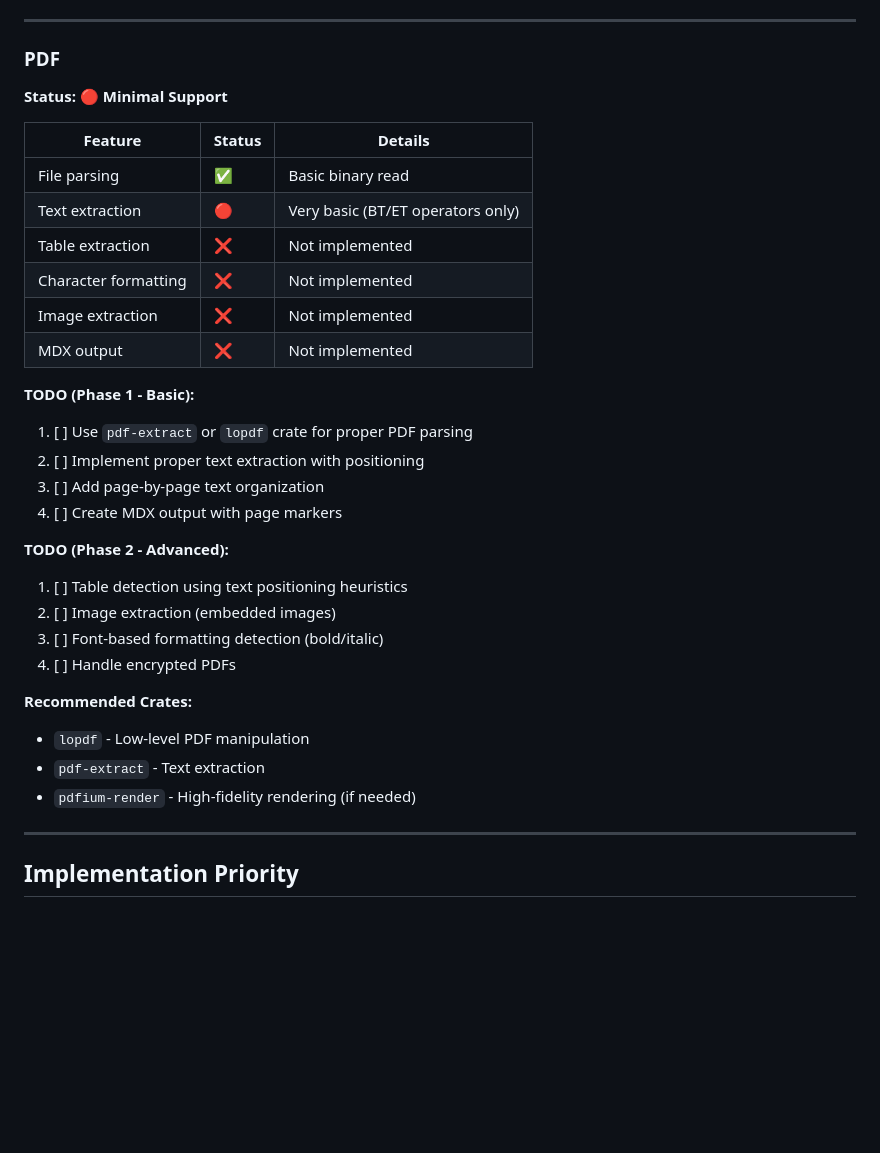
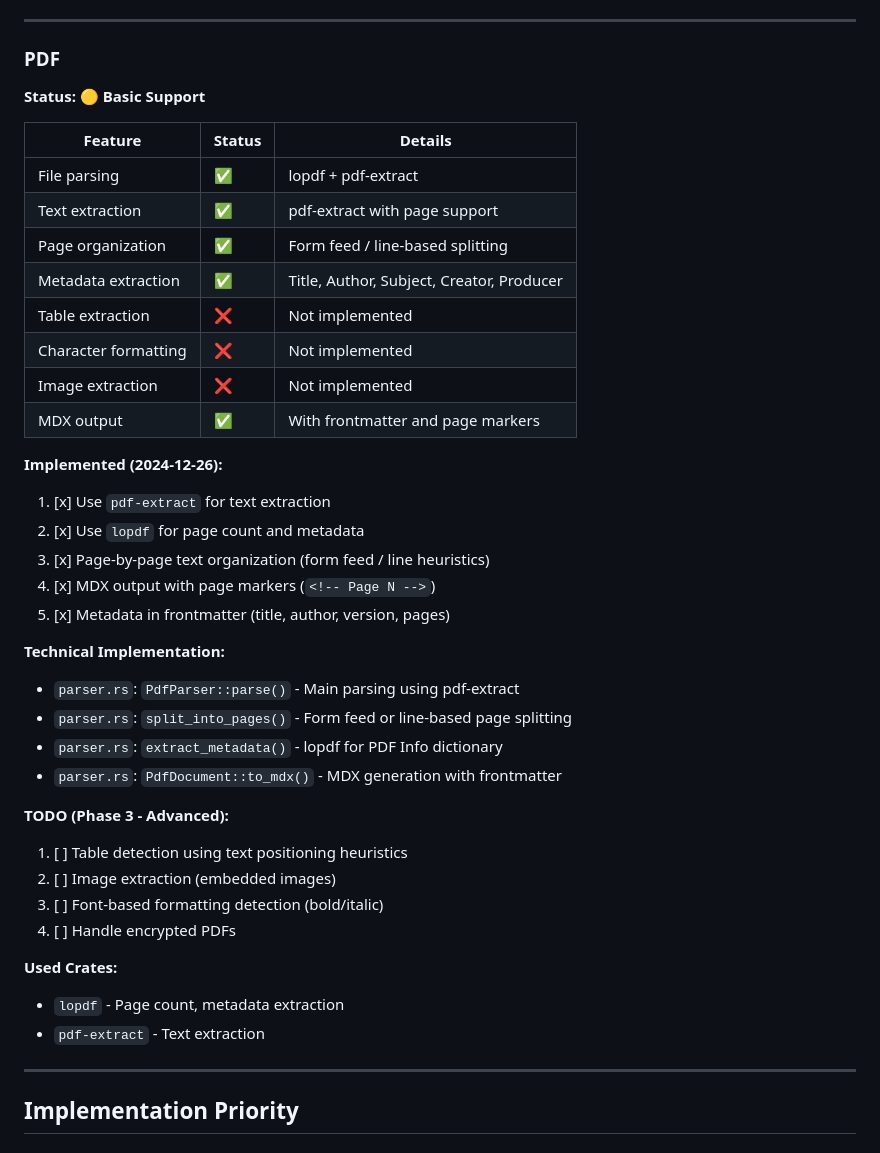
Before and after one commit to seunghan91/markdown-media, a Markdown page: core/docs/FORMAT_SUPPORT_PLAN.md, the part around one of its changes. Drawn GitHub-style; blank space fills up the shorter version.

```diff
--- a/core/docs/FORMAT_SUPPORT_PLAN.md
+++ b/core/docs/FORMAT_SUPPORT_PLAN.md
@@ -51,33 +51,41 @@
 ---
 
 ### PDF
-**Status: 🔴 Minimal Support**
+**Status: 🟡 Basic Support**
 
 | Feature | Status | Details |
 |---------|--------|---------|
-| File parsing | ✅ | Basic binary read |
-| Text extraction | 🔴 | Very basic (BT/ET operators only) |
+| File parsing | ✅ | lopdf + pdf-extract |
+| Text extraction | ✅ | pdf-extract with page support |
+| Page organization | ✅ | Form feed / line-based splitting |
+| Metadata extraction | ✅ | Title, Author, Subject, Creator, Producer |
 | Table extraction | ❌ | Not implemented |
 | Character formatting | ❌ | Not implemented |
 | Image extraction | ❌ | Not implemented |
-| MDX output | ❌ | Not implemented |
+| MDX output | ✅ | With frontmatter and page markers |
 
-**TODO (Phase 1 - Basic):**
-1. [ ] Use `pdf-extract` or `lopdf` crate for proper PDF parsing
-2. [ ] Implement proper text extraction with positioning
-3. [ ] Add page-by-page text organization
-4. [ ] Create MDX output with page markers
+**Implemented (2024-12-26):**
+1. [x] Use `pdf-extract` for text extraction
+2. [x] Use `lopdf` for page count and metadata
+3. [x] Page-by-page text organization (form feed / line heuristics)
+4. [x] MDX output with page markers (`<!-- Page N -->`)
+5. [x] Metadata in frontmatter (title, author, version, pages)
 
-**TODO (Phase 2 - Advanced):**
+**Technical Implementation:**
+- `parser.rs`: `PdfParser::parse()` - Main parsing using pdf-extract
+- `parser.rs`: `split_into_pages()` - Form feed or line-based page splitting
+- `parser.rs`: `extract_metadata()` - lopdf for PDF Info dictionary
+- `parser.rs`: `PdfDocument::to_mdx()` - MDX generation with frontmatter
+
+**TODO (Phase 3 - Advanced):**
 1. [ ] Table detection using text positioning heuristics
 2. [ ] Image extraction (embedded images)
 3. [ ] Font-based formatting detection (bold/italic)
 4. [ ] Handle encrypted PDFs
 
-**Recommended Crates:**
-- `lopdf` - Low-level PDF manipulation
+**Used Crates:**
+- `lopdf` - Page count, metadata extraction
 - `pdf-extract` - Text extraction
-- `pdfium-render` - High-fidelity rendering (if needed)
 
 ---
 
```
Also changed, not shown: other parts of core/docs/FORMAT_SUPPORT_PLAN.md (+42 -11 lines).
